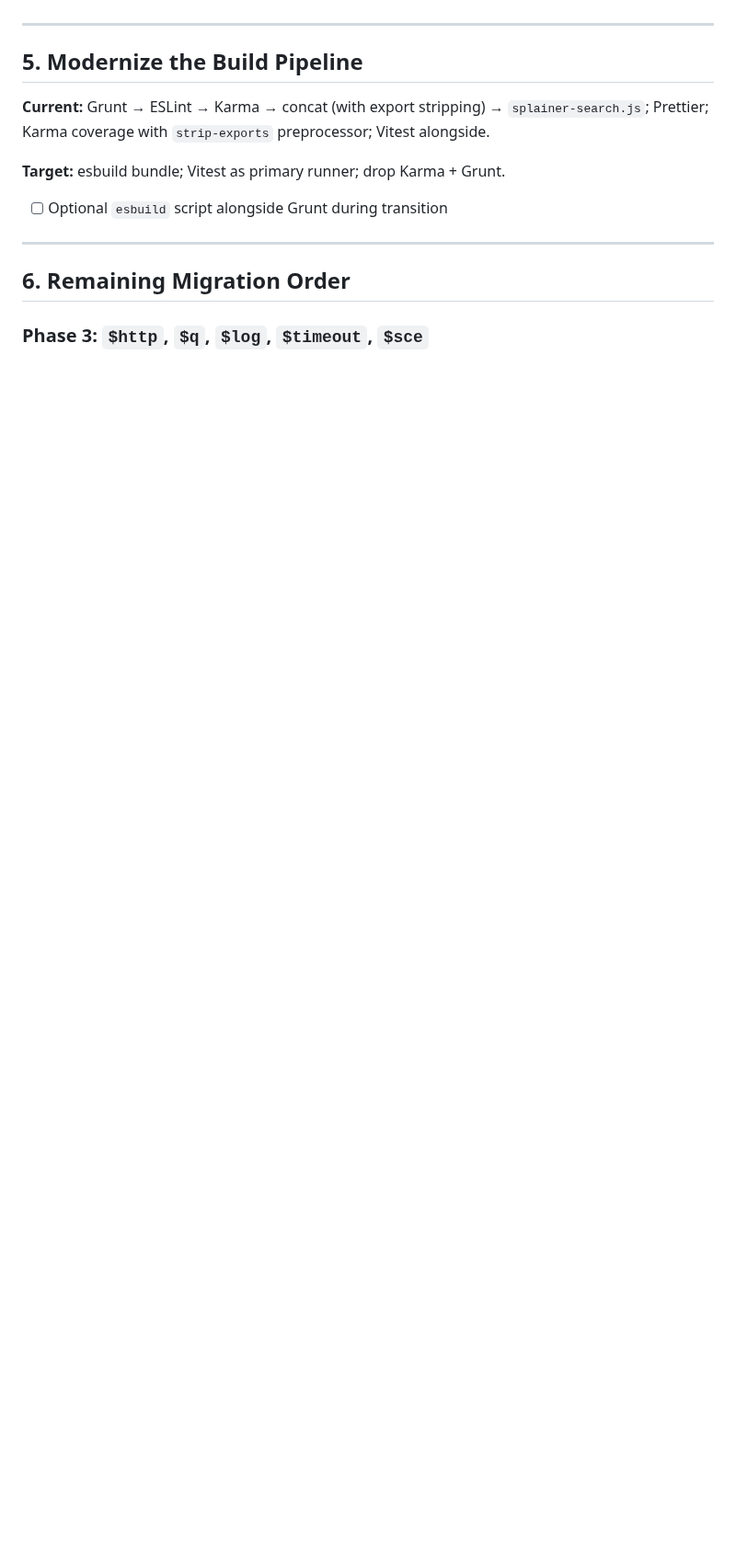
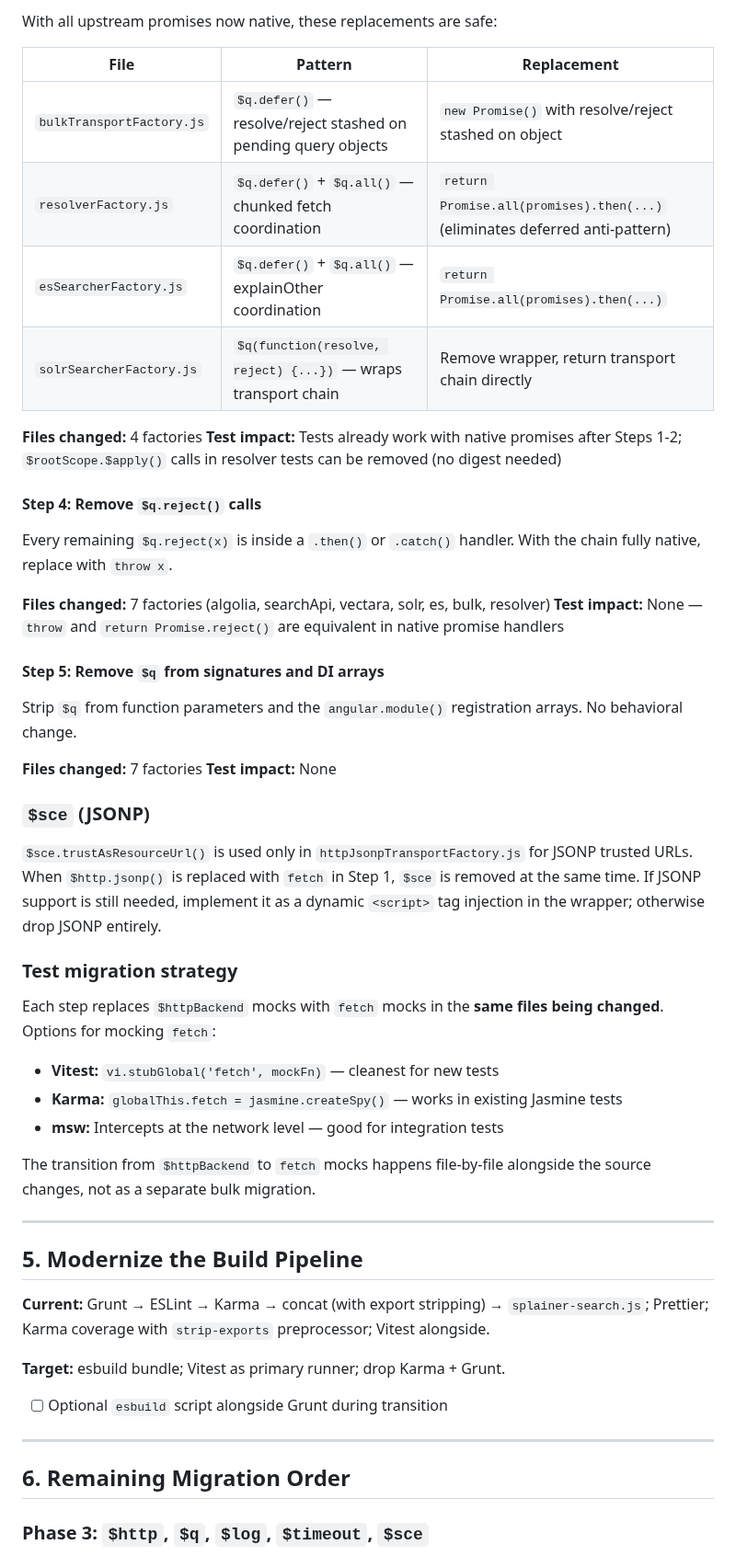
Before and after one commit to o19s/splainer-search, a Markdown page: MIGRATION_PREP.md, the part around one of its changes. Shown at 92% size. Rendered like a GitHub page; blank space fills up the shorter version.

```diff
--- a/MIGRATION_PREP.md
+++ b/MIGRATION_PREP.md
@@ -127,3 +168,42 @@ Six transport factories use `$http`. High risk because:
+With all upstream promises now native, these replacements are safe:
+
+| File | Pattern | Replacement |
+|------|---------|-------------|
+| `bulkTransportFactory.js` | `$q.defer()` — resolve/reject stashed on pending query objects | `new Promise()` with resolve/reject stashed on object |
+| `resolverFactory.js` | `$q.defer()` + `$q.all()` — chunked fetch coordination | `return Promise.all(promises).then(...)` (eliminates deferred anti-pattern) |
+| `esSearcherFactory.js` | `$q.defer()` + `$q.all()` — explainOther coordination | `return Promise.all(promises).then(...)` |
+| `solrSearcherFactory.js` | `$q(function(resolve, reject) {...})` — wraps transport chain | Remove wrapper, return transport chain directly |
+
+**Files changed:** 4 factories
+**Test impact:** Tests already work with native promises after Steps 1-2; `$rootScope.$apply()` calls in resolver tests can be removed (no digest needed)
+
+#### Step 4: Remove `$q.reject()` calls
+
+Every remaining `$q.reject(x)` is inside a `.then()` or `.catch()` handler. With the chain fully native, replace with `throw x`.
+
+**Files changed:** 7 factories (algolia, searchApi, vectara, solr, es, bulk, resolver)
+**Test impact:** None — `throw` and `return Promise.reject()` are equivalent in native promise handlers
+
+#### Step 5: Remove `$q` from signatures and DI arrays
+
+Strip `$q` from function parameters and the `angular.module()` registration arrays. No behavioral change.
+
+**Files changed:** 7 factories
+**Test impact:** None
+
+### `$sce` (JSONP)
+
+`$sce.trustAsResourceUrl()` is used only in `httpJsonpTransportFactory.js` for JSONP trusted URLs. When `$http.jsonp()` is replaced with `fetch` in Step 1, `$sce` is removed at the same time. If JSONP support is still needed, implement it as a dynamic `<script>` tag injection in the wrapper; otherwise drop JSONP entirely.
+
+### Test migration strategy
+
+Each step replaces `$httpBackend` mocks with `fetch` mocks in the **same files being changed**. Options for mocking `fetch`:
+
+- **Vitest:** `vi.stubGlobal('fetch', mockFn)` — cleanest for new tests
+- **Karma:** `globalThis.fetch = jasmine.createSpy()` — works in existing Jasmine tests
+- **msw:** Intercepts at the network level — good for integration tests
+
+The transition from `$httpBackend` to `fetch` mocks happens file-by-file alongside the source changes, not as a separate bulk migration.
 
 ---
 
```
Also changed, not shown: other parts of MIGRATION_PREP.md (+70 -27 lines).
